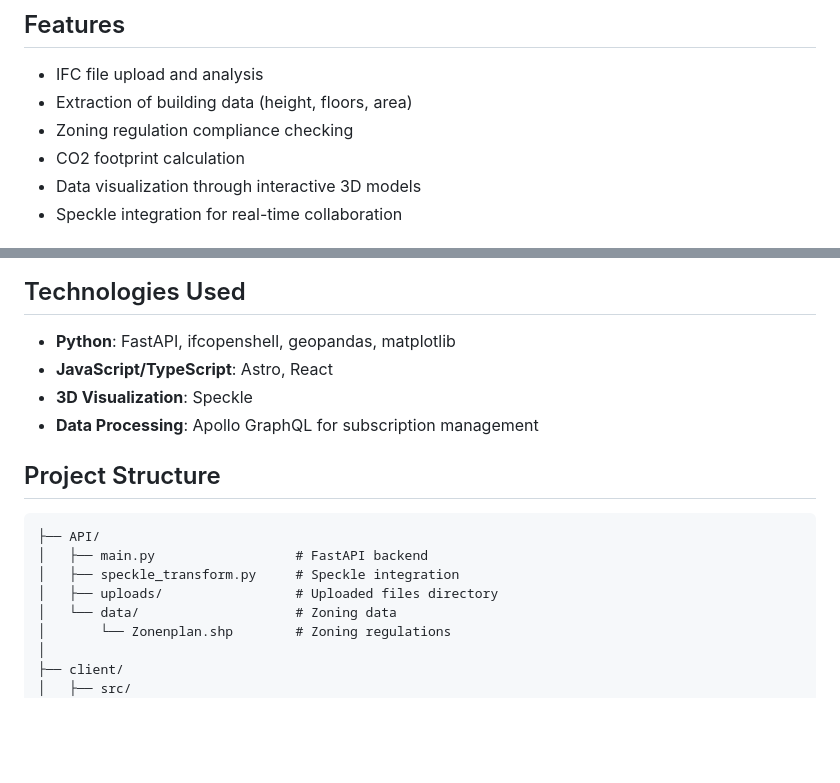
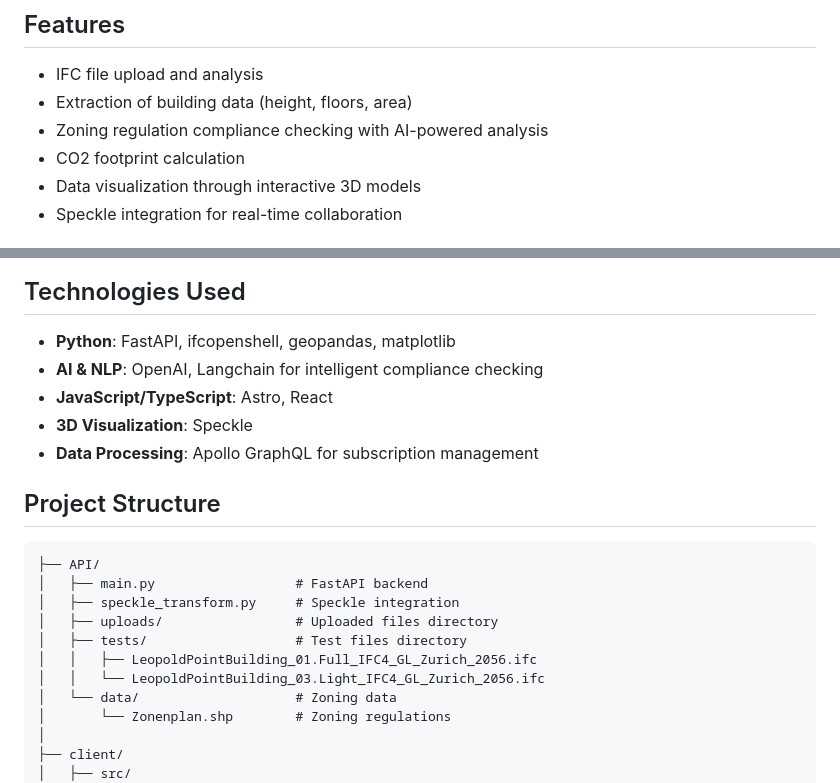
Before and after one commit to Masty88/permitpal, a Markdown page: README.md, 2 parts joined by grey strips. GitHub-like rendering; blank space fills up the shorter version.

```diff
--- a/README.md
+++ b/README.md
@@ -10,7 +10,7 @@ This project addresses the ETH Zurich challenge "from 2D to CO2" - automating th
 
 - IFC file upload and analysis
 - Extraction of building data (height, floors, area)
-- Zoning regulation compliance checking
+- Zoning regulation compliance checking with AI-powered analysis
 - CO2 footprint calculation
 - Data visualization through interactive 3D models
 - Speckle integration for real-time collaboration
@@ -87,6 +112,7 @@ npm run dev
 ## Technologies Used
 
 - **Python**: FastAPI, ifcopenshell, geopandas, matplotlib
+- **AI & NLP**: OpenAI, Langchain for intelligent compliance checking
 - **JavaScript/TypeScript**: Astro, React
 - **3D Visualization**: Speckle
 - **Data Processing**: Apollo GraphQL for subscription management
@@ -98,6 +124,9 @@ npm run dev
 │   ├── main.py                  # FastAPI backend
 │   ├── speckle_transform.py     # Speckle integration
 │   ├── uploads/                 # Uploaded files directory
+│   ├── tests/                   # Test files directory
+│   │   ├── LeopoldPointBuilding_01.Full_IFC4_GL_Zurich_2056.ifc
+│   │   └── LeopoldPointBuilding_03.Light_IFC4_GL_Zurich_2056.ifc
 │   └── data/                    # Zoning data
 │       └── Zonenplan.shp        # Zoning regulations
 │
```
Also changed, not shown: other parts of README.md (+33 -3 lines).
